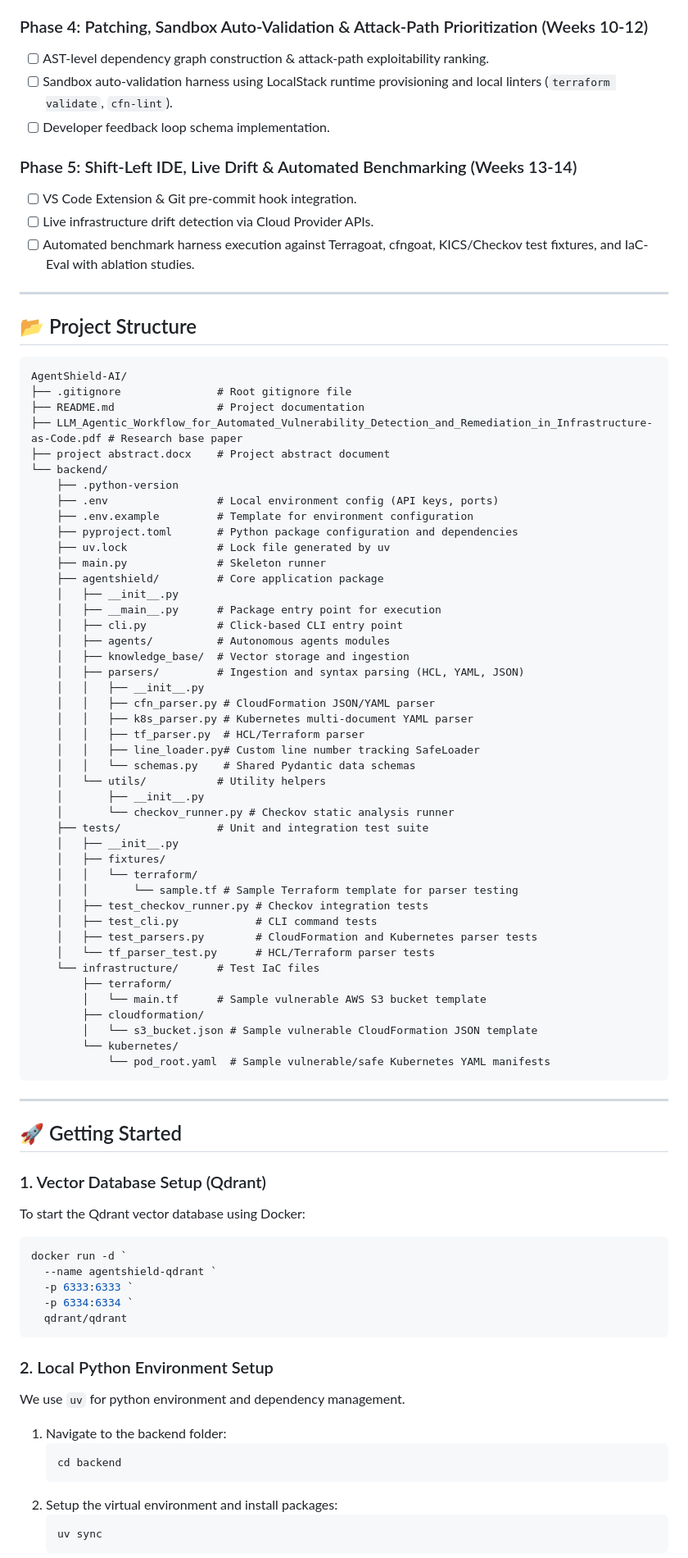
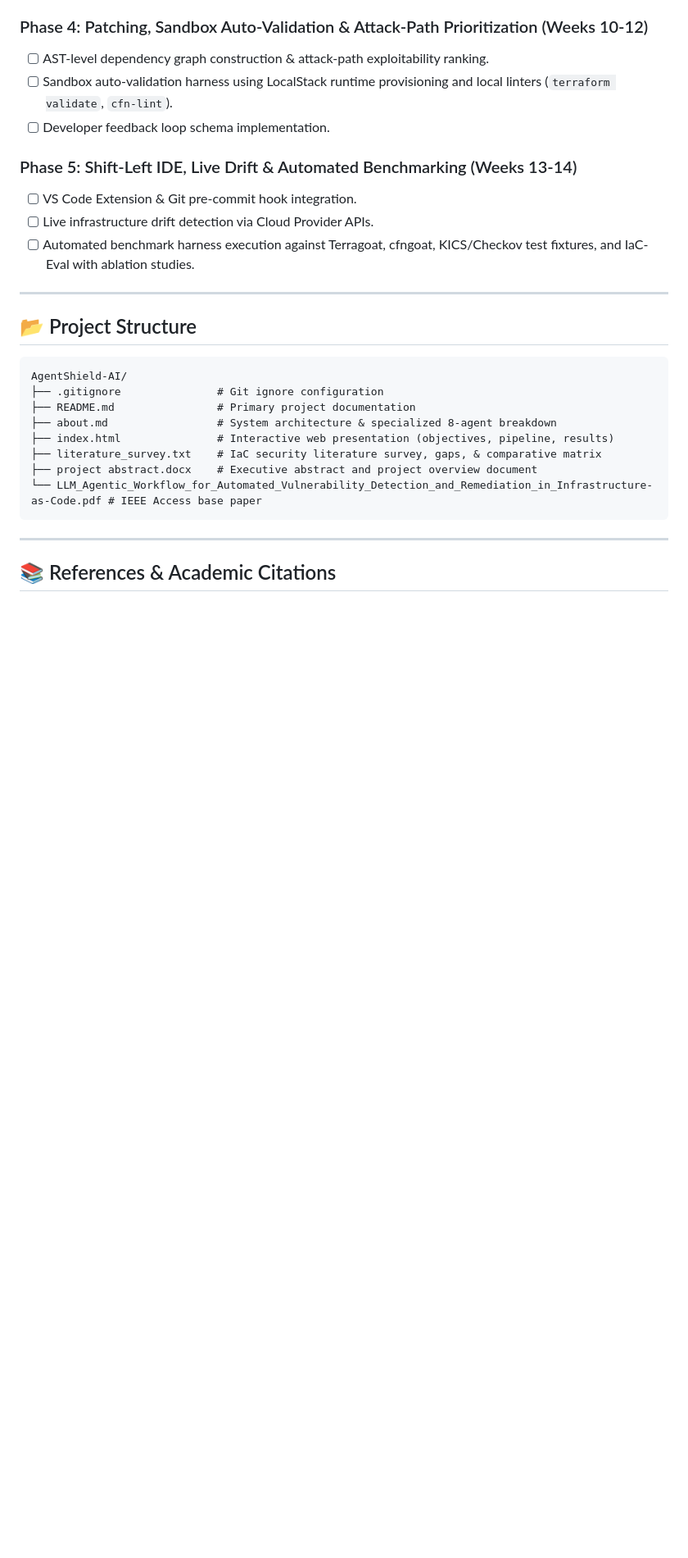
Before and after one commit to AnishaPaturi/AgenShield-AI, a Markdown page: README.md, the part around one of its changes. Shown at 82% size. Rendered like a GitHub page; blank space fills up the shorter version.

Commit message:
v1.3 : Update README to include foundational project documents and enhance IaC support details

````diff
--- a/README.md
+++ b/README.md
@@ -207,74 +207,16 @@ graph TD
 
 ```
 AgentShield-AI/
-├── .gitignore               # Root gitignore file
-├── README.md                # Project documentation
-├── LLM_Agentic_Workflow_for_Automated_Vulnerability_Detection_and_Remediation_in_Infrastructure-as-Code.pdf # Research base paper
-├── project abstract.docx    # Project abstract document
-└── backend/
-    ├── .python-version
-    ├── .env                 # Local environment config (API keys, ports)
-    ├── .env.example         # Template for environment configuration
-    ├── pyproject.toml       # Python package configuration and dependencies
-    ├── uv.lock              # Lock file generated by uv
-    ├── main.py              # Skeleton runner
-    ├── agentshield/         # Core application package
-    │   ├── __init__.py
-    │   ├── __main__.py      # Package entry point for execution
-    │   ├── cli.py           # Click-based CLI entry point
-    │   ├── agents/          # Autonomous agents modules
-    │   ├── knowledge_base/  # Vector storage and ingestion
-    │   ├── parsers/         # Ingestion and syntax parsing (HCL, YAML, JSON)
-    │   │   ├── __init__.py
-    │   │   ├── cfn_parser.py # CloudFormation JSON/YAML parser
-    │   │   ├── k8s_parser.py # Kubernetes multi-document YAML parser
-    │   │   ├── tf_parser.py  # HCL/Terraform parser
-    │   │   ├── line_loader.py# Custom line number tracking SafeLoader
-    │   │   └── schemas.py    # Shared Pydantic data schemas
-    │   └── utils/           # Utility helpers
-    │       ├── __init__.py
-    │       └── checkov_runner.py # Checkov static analysis runner
-    ├── tests/               # Unit and integration test suite
-    │   ├── __init__.py
-    │   ├── fixtures/
-    │   │   └── terraform/
-    │   │       └── sample.tf # Sample Terraform template for parser testing
-    │   ├── test_checkov_runner.py # Checkov integration tests
-    │   ├── test_cli.py            # CLI command tests
-    │   ├── test_parsers.py        # CloudFormation and Kubernetes parser tests
-    │   └── tf_parser_test.py      # HCL/Terraform parser tests
-    └── infrastructure/      # Test IaC files
-        ├── terraform/
-        │   └── main.tf      # Sample vulnerable AWS S3 bucket template
-        ├── cloudformation/
-        │   └── s3_bucket.json # Sample vulnerable CloudFormation JSON template
-        └── kubernetes/
-            └── pod_root.yaml  # Sample vulnerable/safe Kubernetes YAML manifests
+├── .gitignore               # Git ignore configuration
+├── README.md                # Primary project documentation
+├── about.md                 # System architecture & specialized 8-agent breakdown
+├── index.html               # Interactive web presentation (objectives, pipeline, results)
+├── literature_survey.txt    # IaC security literature survey, gaps, & comparative matrix
+├── project abstract.docx    # Executive abstract and project overview document
+└── LLM_Agentic_Workflow_for_Automated_Vulnerability_Detection_and_Remediation_in_Infrastructure-as-Code.pdf # IEEE Access base paper
 ```
 
 ---
 
-## 🚀 Getting Started
+## 📚 References & Academic Citations
 
-### 1. Vector Database Setup (Qdrant)
-To start the Qdrant vector database using Docker:
-```powershell
-docker run -d `
-  --name agentshield-qdrant `
-  -p 6333:6333 `
-  -p 6334:6334 `
-  qdrant/qdrant
-```
-
-### 2. Local Python Environment Setup
-We use `uv` for python environment and dependency management.
-
-1. Navigate to the backend folder:
-   ```bash
-   cd backend
-   ```
-2. Setup the virtual environment and install packages:
-   ```bash
-   uv sync
-   ```
-
````
Also changed, not shown: other parts of README.md (+84 -135 lines).
